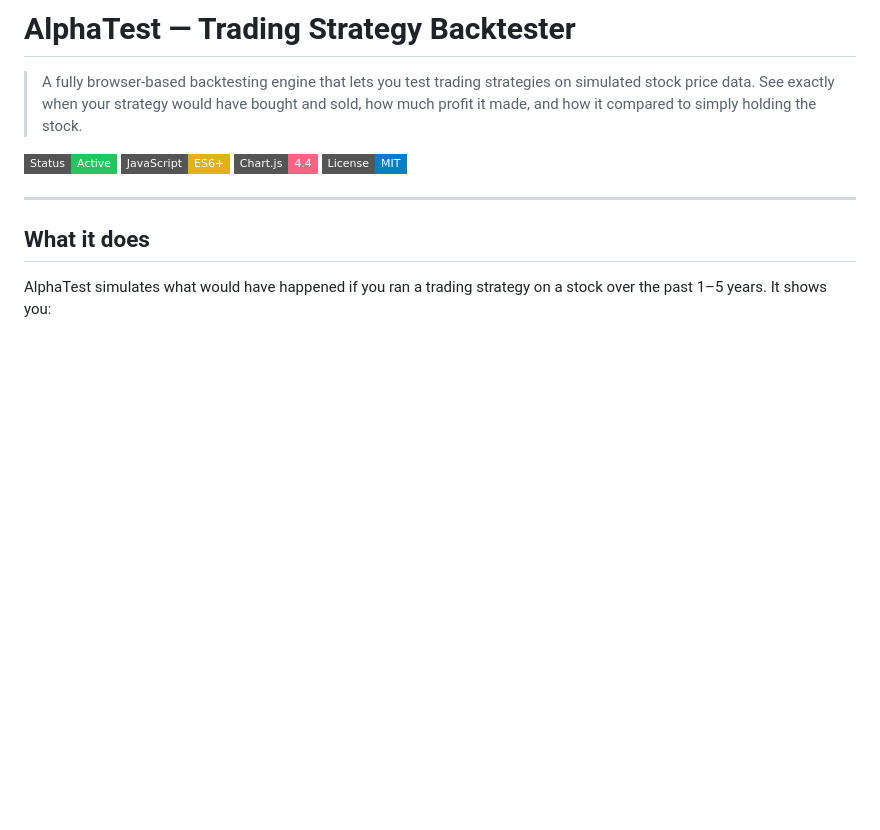
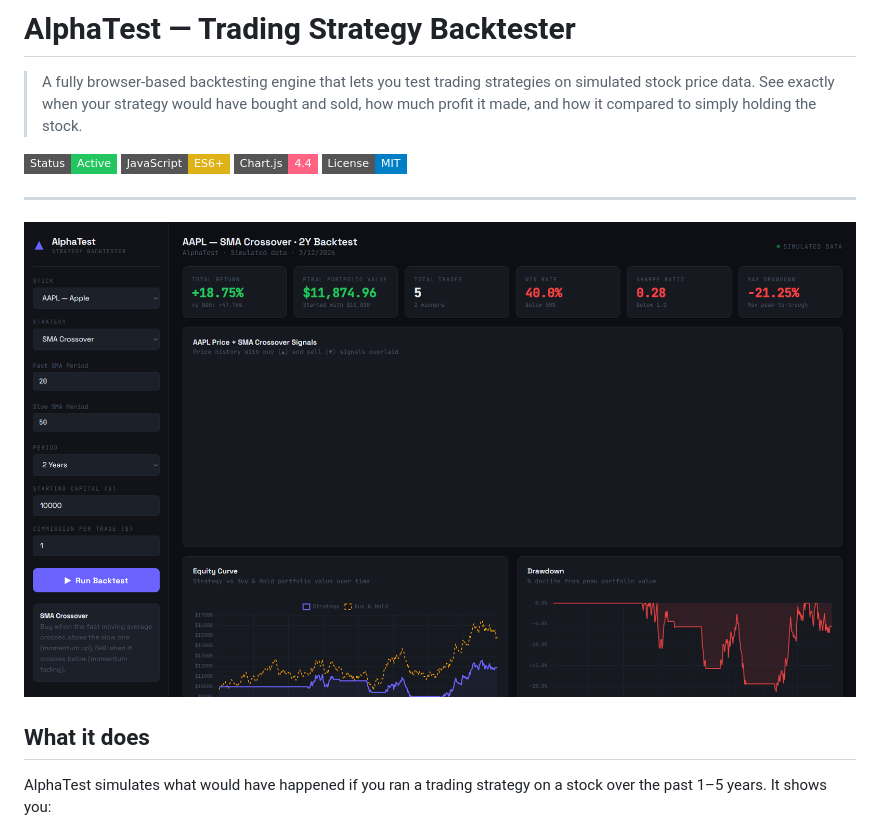
Before and after one commit to knowshivang344-byte/alphatest, a Markdown page: README.md, the part around the change. Drawn GitHub-style; badges without logos; blank space fills up the shorter version.

```diff
--- a/README.md
+++ b/README.md
@@ -8,6 +8,12 @@
 ![License](https://img.shields.io/badge/License-MIT-blue?style=flat-square)
 
 ---
+
+
+
+![alphatest Dashboard](Alphapic.png)
+
+
 
 ## What it does
 
```
